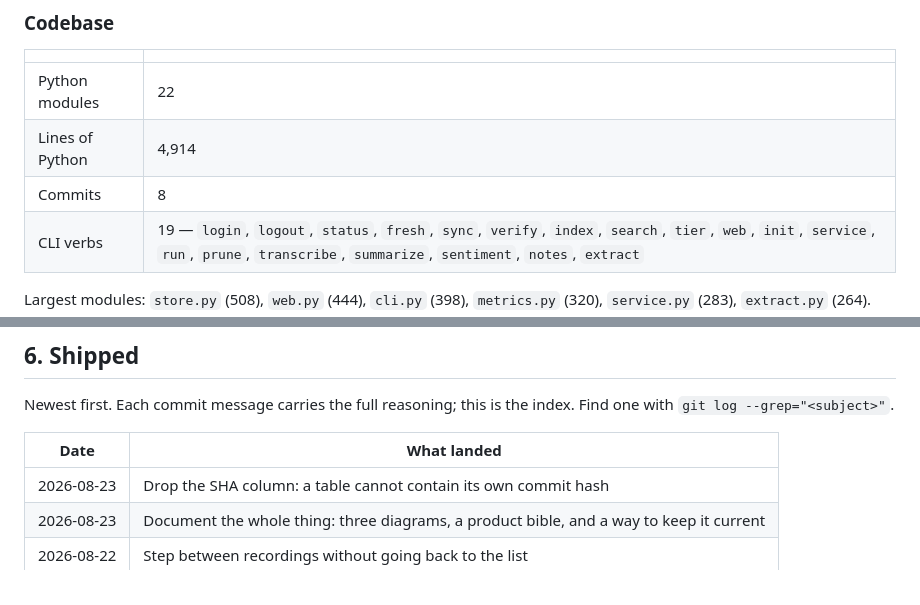
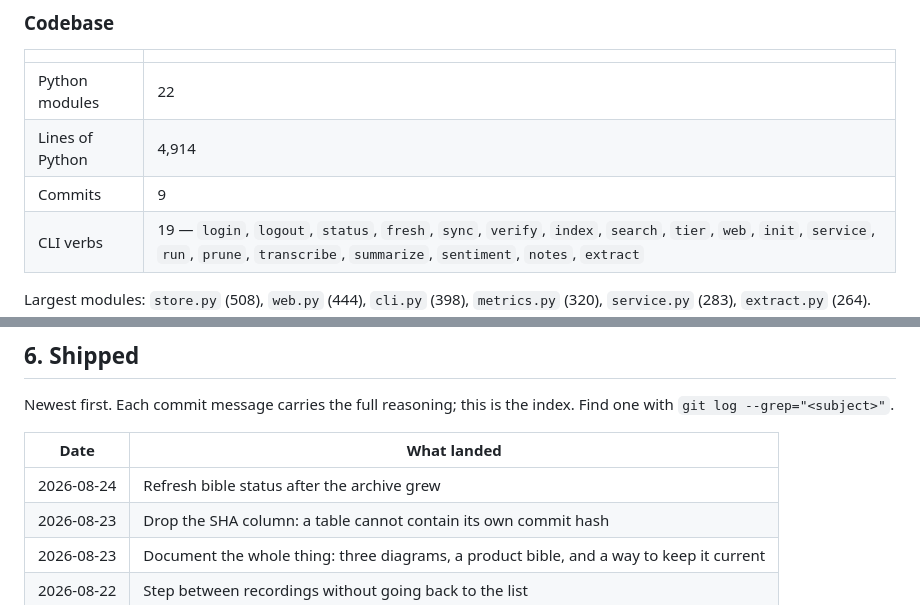
Before and after one commit to Adawodu/plaudvault, a Markdown page: docs/PRODUCT-BIBLE.md, 2 parts joined by grey strips. Drawn GitHub-style.

Commit message:
Refresh bible status after the archive grew

```diff
--- a/docs/PRODUCT-BIBLE.md
+++ b/docs/PRODUCT-BIBLE.md
@@ -225,7 +225,7 @@ _Generated 2026-08-23 from git and the live archive._
 |---|---|
 | Python modules | 22 |
 | Lines of Python | 4,914 |
-| Commits | 8 |
+| Commits | 9 |
 | CLI verbs | 19 — `login`, `logout`, `status`, `fresh`, `sync`, `verify`, `index`, `search`, `tier`, `web`, `init`, `service`, `run`, `prune`, `transcribe`, `summarize`, `sentiment`, `notes`, `extract` |
 
 Largest modules: `store.py` (508), `web.py` (444), `cli.py` (398), `metrics.py` (320), `service.py` (283), `extract.py` (264).
@@ -256,6 +256,7 @@ Find one with `git log --grep="<subject>"`.
 
 | Date | What landed |
 |---|---|
+| 2026-08-24 | Refresh bible status after the archive grew |
 | 2026-08-23 | Drop the SHA column: a table cannot contain its own commit hash |
 | 2026-08-23 | Document the whole thing: three diagrams, a product bible, and a way to keep it current |
 | 2026-08-22 | Step between recordings without going back to the list |
```
Also changed, not shown: other parts of docs/PRODUCT-BIBLE.md (+1 -1 lines).
